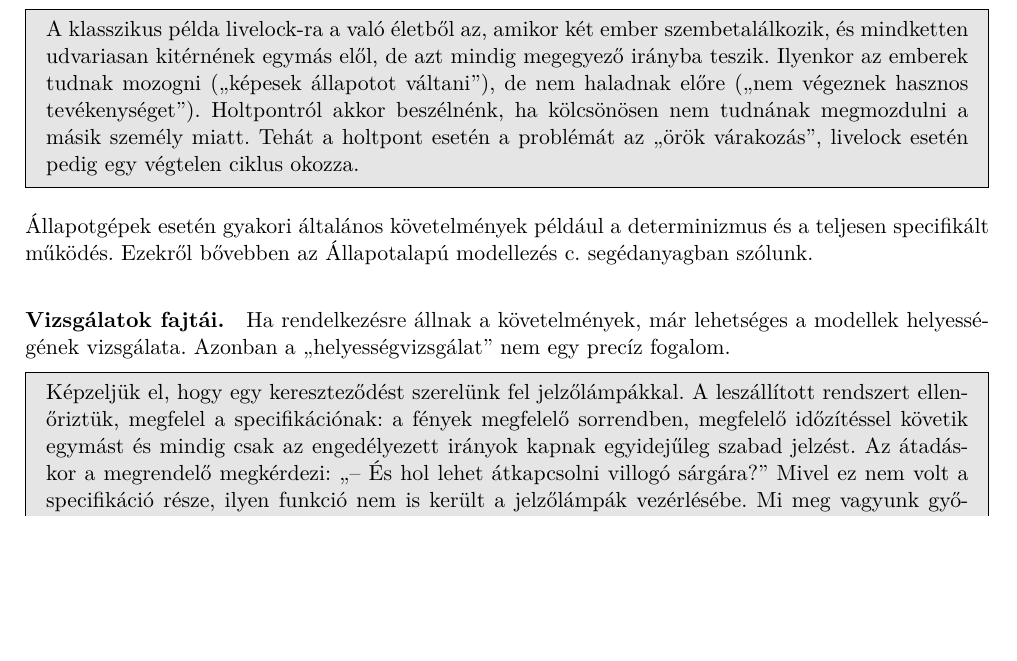
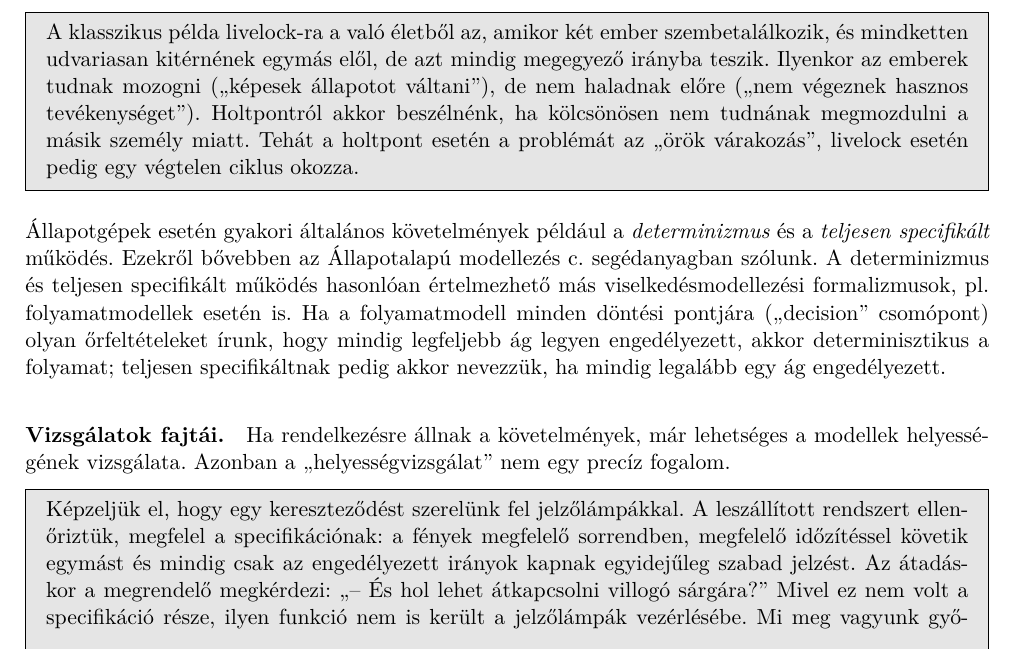
Before and after one commit to lezsakdomi/remo-jegyzet, a LaTeX document (modellek-ellenorzese.tex, which reads modellek-ellenorzese/modellek-ellenorzese-fejezet.tex): part of page 2 of 12, cut so that both start at the same text, the shorter picture padded with empty space. Compiled offline with XeLaTeX.

Commit message:
Modellek ellenőrzése: kiegészítés BG kommentje alapján

```diff
--- a/modellek-ellenorzese/modellek-ellenorzese-fejezet.tex
+++ b/modellek-ellenorzese/modellek-ellenorzese-fejezet.tex
@@ -59,7 +59,7 @@ Hasonló fogalom a livelock. \Fogalom{livelock} esetén az érdemi végrehajtás
 A klasszikus példa livelock-ra a való életből az, amikor két ember szembetalálkozik, és mindketten udvariasan kitérnének egymás elől, de azt mindig megegyező irányba teszik. Ilyenkor az emberek tudnak mozogni (``képesek állapotot váltani''), de nem haladnak előre (``nem végeznek hasznos tevékenységet''). Holtpontról akkor beszélnénk, ha kölcsönösen nem tudnának megmozdulni a másik személy miatt. Tehát a holtpont esetén a problémát az ``örök várakozás'', livelock esetén pedig egy végtelen ciklus okozza.
 \end{megjegyzes}
 
-Állapotgépek esetén gyakori általános követelmények például a determinizmus és a teljesen specifikált működés. Ezekről bővebben \iflabeldef{sec:allapot-alapu-modellezes}{\aref{sec:allapot-alapu-modellezes}.~szakaszban}{az Állapotalapú modellezés c. segédanyagban} szólunk.
+Állapotgépek esetén gyakori általános követelmények például a \emph{determinizmus} és a \emph{teljesen specifikált} működés. Ezekről bővebben \iflabeldef{sec:allapot-alapu-modellezes}{\aref{sec:allapot-alapu-modellezes}.~szakaszban}{az Állapotalapú modellezés c. segédanyagban} szólunk. A determinizmus és teljesen specifikált működés hasonlóan értelmezhető más viselkedésmodellezési formalizmusok, pl. folyamatmodellek esetén is. Ha a folyamatmodell minden döntési pontjára (``decision'' csomópont) olyan őrfeltételeket írunk, hogy mindig legfeljebb ág legyen engedélyezett, akkor determinisztikus a folyamat; teljesen specifikáltnak pedig akkor nevezzük, ha mindig legalább egy ág engedélyezett.
 
 \paragraph{Vizsgálatok fajtái.}
 Ha rendelkezésre állnak a követelmények, már lehetséges a modellek helyességének vizsgálata. Azonban a ``helyességvizsgálat'' nem egy precíz fogalom.
```
